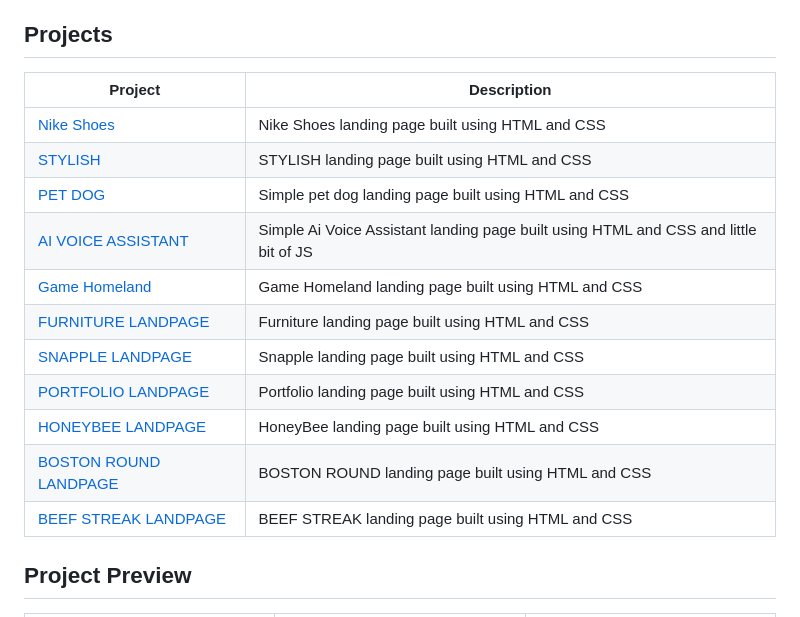
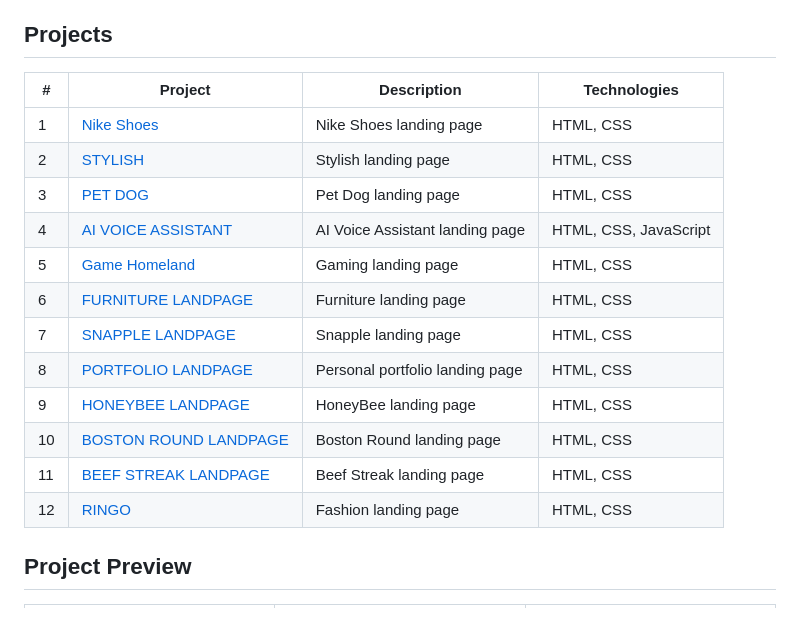
Before and after one commit to harishdubeyCS/HTML-CSS-Project, a Markdown page: README.md, the part around one of its changes. Rendered like a GitHub page.

```diff
--- a/README.md
+++ b/README.md
@@ -4,19 +4,20 @@ This repository contains my HTML and CSS projects created while learning and pra
 
 ## Projects
 
-| Project | Description |
-|--------|-------------|
-| [Nike Shoes](./NIKE%20SHOES/) | Nike Shoes landing page built using HTML and CSS |
-| [STYLISH](./STYLISH/) | STYLISH landing page built using HTML and CSS |
-| [PET DOG](./PET%20DOG/) | Simple pet dog landing page built using HTML and CSS |
-| [AI VOICE ASSISTANT](./AI%20VOICE%20ASSISTANT/) | Simple Ai Voice Assistant landing page built using HTML and CSS and little bit of JS |
-| [Game Homeland](./GAME%20HOMELAND/) | Game Homeland landing page built using HTML and CSS |
-| [FURNITURE LANDPAGE](./FURNITURE%20LANDPAGE/) | Furniture landing page built using HTML and CSS |
-| [SNAPPLE LANDPAGE](./SNAPPLE/) | Snapple landing page built using HTML and CSS |
-| [PORTFOLIO LANDPAGE](./PORFOLIO/) | Portfolio landing page built using HTML and CSS |
-| [HONEYBEE LANDPAGE](./HONEYBEE/) | HoneyBee landing page built using HTML and CSS |
-| [BOSTON ROUND LANDPAGE](./BOSTON%20ROUND/) | BOSTON ROUND landing page built using HTML and CSS |
-| [BEEF STREAK LANDPAGE](./BEEF%20STREAK/) | BEEF STREAK landing page built using HTML and CSS |
+| # | Project | Description | Technologies |
+|---|---|---|---|
+| 1 | [Nike Shoes](./NIKE%20SHOES/) | Nike Shoes landing page | HTML, CSS |
+| 2 | [STYLISH](./STYLISH/) | Stylish landing page | HTML, CSS |
+| 3 | [PET DOG](./PET%20DOG/) | Pet Dog landing page | HTML, CSS |
+| 4 | [AI VOICE ASSISTANT](./AI%20VOICE%20ASSISTANT/) | AI Voice Assistant landing page | HTML, CSS, JavaScript |
+| 5 | [Game Homeland](./GAME%20HOMELAND/) | Gaming landing page | HTML, CSS |
+| 6 | [FURNITURE LANDPAGE](./FURNITURE%20LANDPAGE/) | Furniture landing page | HTML, CSS |
+| 7 | [SNAPPLE LANDPAGE](./SNAPPLE/) | Snapple landing page | HTML, CSS |
+| 8 | [PORTFOLIO LANDPAGE](./PORFOLIO/) | Personal portfolio landing page | HTML, CSS |
+| 9 | [HONEYBEE LANDPAGE](./HONEYBEE/) | HoneyBee landing page | HTML, CSS |
+| 10 | [BOSTON ROUND LANDPAGE](./BOSTON%20ROUND/) | Boston Round landing page | HTML, CSS |
+| 11 | [BEEF STREAK LANDPAGE](./BEEF%20STREAK/) | Beef Streak landing page | HTML, CSS |
+| 12 | [RINGO](./RINGO/) | Fashion landing page | HTML, CSS |
 
 ## Project Preview
 
```
Also changed, not shown: other parts of README.md (+4 -0 lines).
